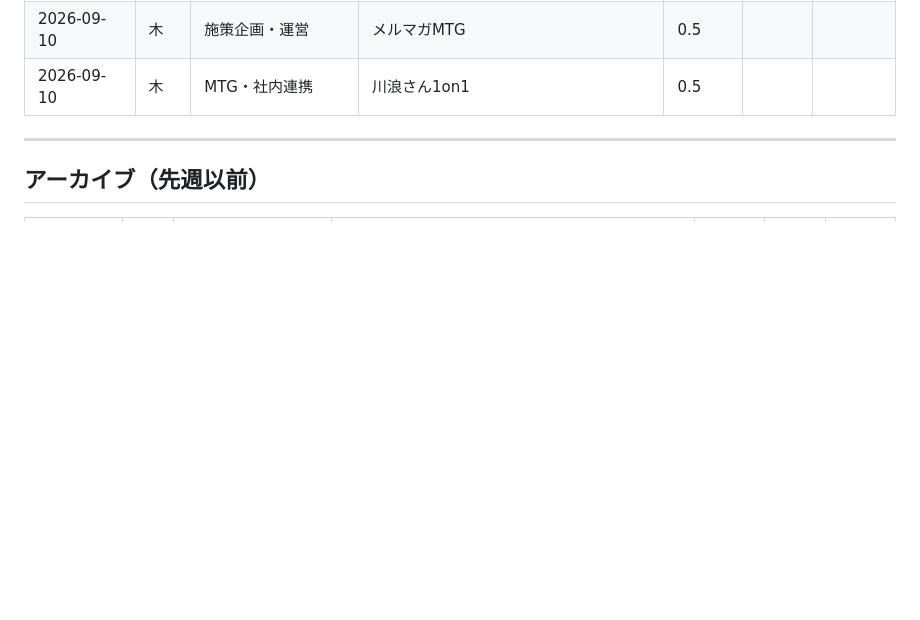
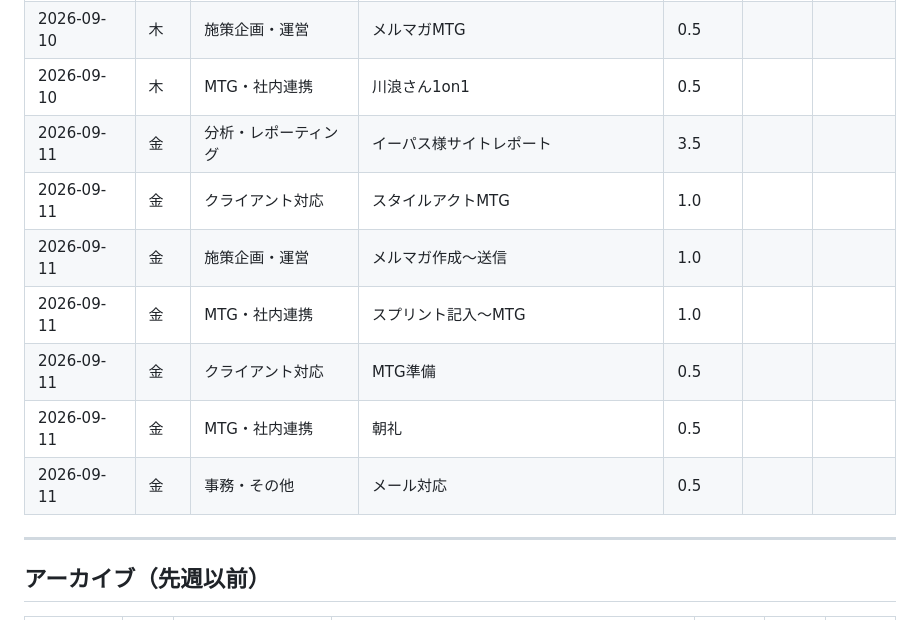
Before and after one commit to hibiki89610/hibikiclaude, a Markdown page: data/kpi-log.md, the part around the change. GitHub-like rendering; blank space fills up the shorter version.

```diff
--- a/data/kpi-log.md
+++ b/data/kpi-log.md
@@ -42,6 +42,13 @@
 | 2026-09-10 | 木 | クライアント対応 | クライアントMTG準備 | 0.5 | | |
 | 2026-09-10 | 木 | 施策企画・運営 | メルマガMTG | 0.5 | | |
 | 2026-09-10 | 木 | MTG・社内連携 | 川浪さん1on1 | 0.5 | | |
+| 2026-09-11 | 金 | 分析・レポーティング | イーパス様サイトレポート | 3.5 | | |
+| 2026-09-11 | 金 | クライアント対応 | スタイルアクトMTG | 1.0 | | |
+| 2026-09-11 | 金 | 施策企画・運営 | メルマガ作成〜送信 | 1.0 | | |
+| 2026-09-11 | 金 | MTG・社内連携 | スプリント記入〜MTG | 1.0 | | |
+| 2026-09-11 | 金 | クライアント対応 | MTG準備 | 0.5 | | |
+| 2026-09-11 | 金 | MTG・社内連携 | 朝礼 | 0.5 | | |
+| 2026-09-11 | 金 | 事務・その他 | メール対応 | 0.5 | | |
 
 ---
 
```
Also changed, not shown: input/daily-tasks.md (+31 -28 lines), output/daily-report-2026-09-11.md (added, +28 -0 lines).
